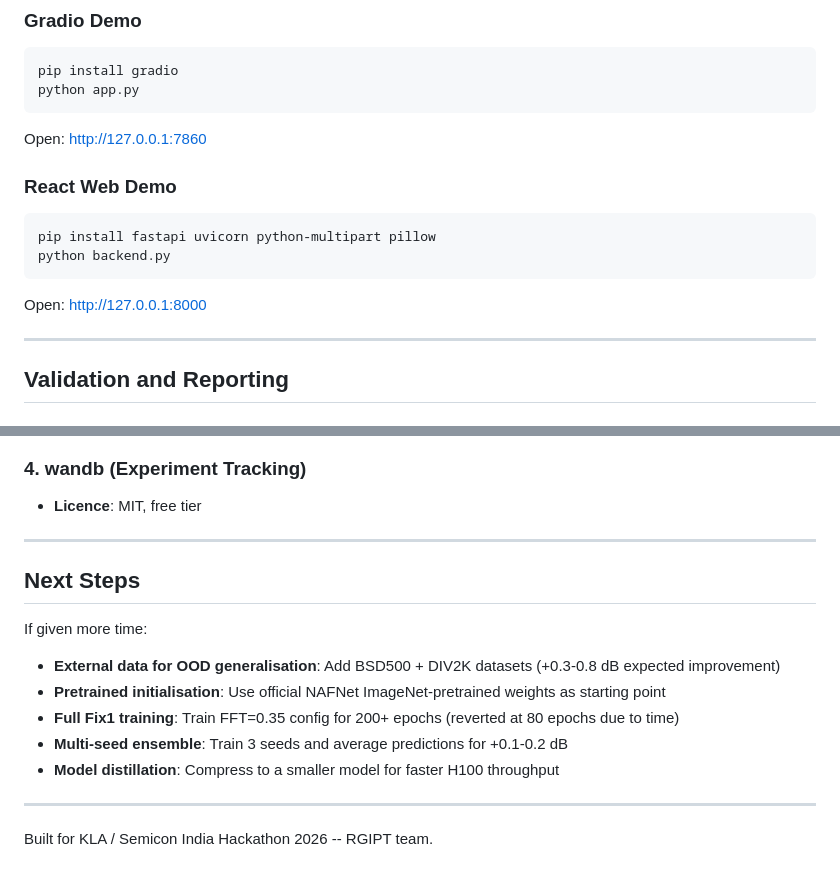
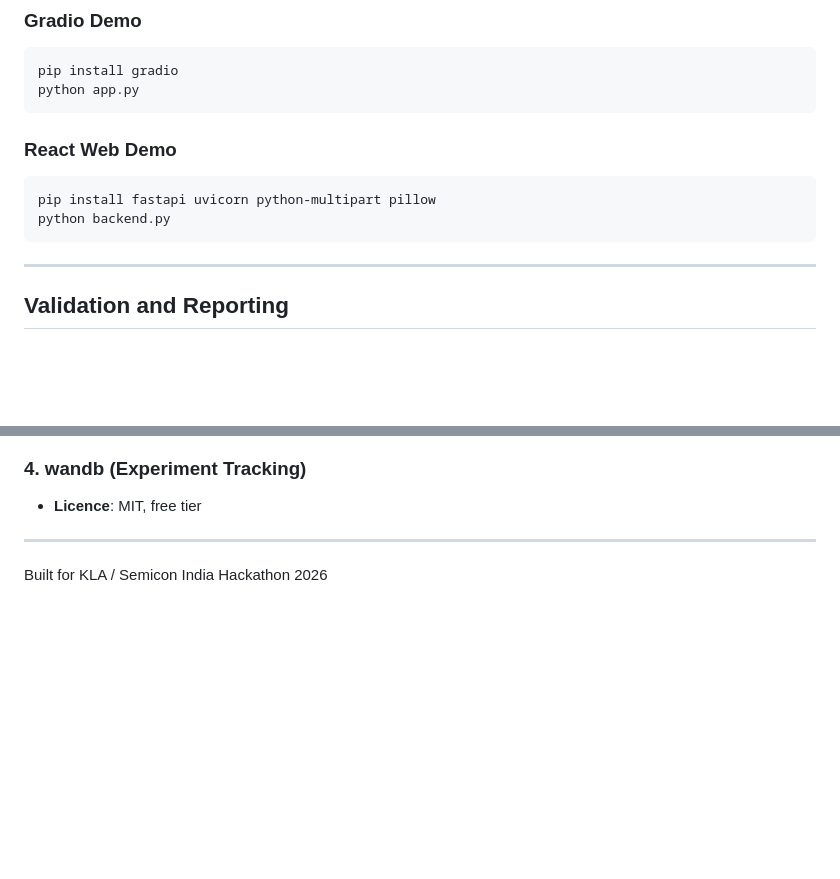
Before and after one commit to sahoo-rudra/PurePixel, a Markdown page: README.md, 2 parts joined by grey strips. Rendered like a GitHub page; blank space fills up the shorter version.

````diff
--- a/README.md
+++ b/README.md
@@ -223,16 +223,12 @@ pip install gradio
 python app.py
 ```
 
-Open: http://127.0.0.1:7860
-
 ### React Web Demo
 
 ```bash
 pip install fastapi uvicorn python-multipart pillow
 python backend.py
 ```
-
-Open: http://127.0.0.1:8000
 
 ---
 
@@ -335,16 +331,4 @@ Images with mean intensity ~0.06 are restored correctly (visually clean output,
 
 ---
 
-## Next Steps
-
-If given more time:
-
-- **External data for OOD generalisation**: Add BSD500 + DIV2K datasets (+0.3-0.8 dB expected improvement)
-- **Pretrained initialisation**: Use official NAFNet ImageNet-pretrained weights as starting point
-- **Full Fix1 training**: Train FFT=0.35 config for 200+ epochs (reverted at 80 epochs due to time)
-- **Multi-seed ensemble**: Train 3 seeds and average predictions for +0.1-0.2 dB
-- **Model distillation**: Compress to a smaller model for faster H100 throughput
-
----
-
-Built for KLA / Semicon India Hackathon 2026 -- RGIPT team.
+Built for KLA / Semicon India Hackathon 2026
````
Also changed, not shown: other parts of README.md (+1 -1 lines).
